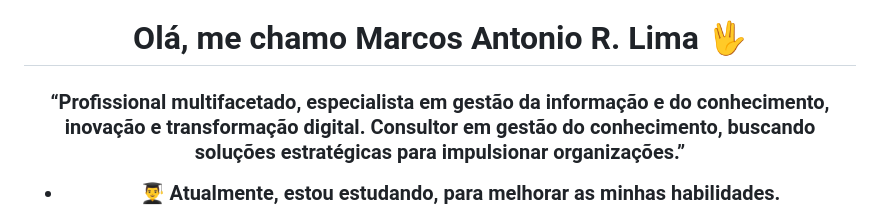
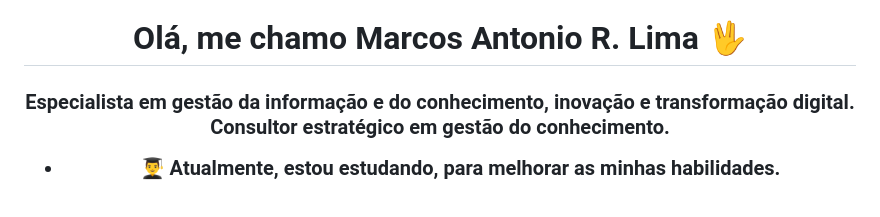
Before and after one commit to marcosarl/marcosarl, a Markdown page: README.md, the part around the change. Drawn GitHub-style.

Commit message:
Update README.md
Update bio

```diff
--- a/README.md
+++ b/README.md
@@ -1,5 +1,5 @@
 <h1 align="center">Olá, me chamo Marcos Antonio R. Lima 🖖</h1>
-<h3 align="center">“Profissional multifacetado, especialista em gestão da informação e do conhecimento, inovação e transformação digital. Consultor em gestão do conhecimento, buscando soluções estratégicas para impulsionar organizações.”</3>
+<h3 align="center">Especialista em gestão da informação e do conhecimento, inovação e transformação digital. Consultor estratégico em gestão do conhecimento.</3>
 
 - 👨‍🎓 Atualmente, estou estudando, para melhorar as minhas habilidades.
   * [Formação Analista de Dados | Data Science Academy](https://www.datascienceacademy.com.br/bundle/formacao-analista-de-dados-40-lc)
```
